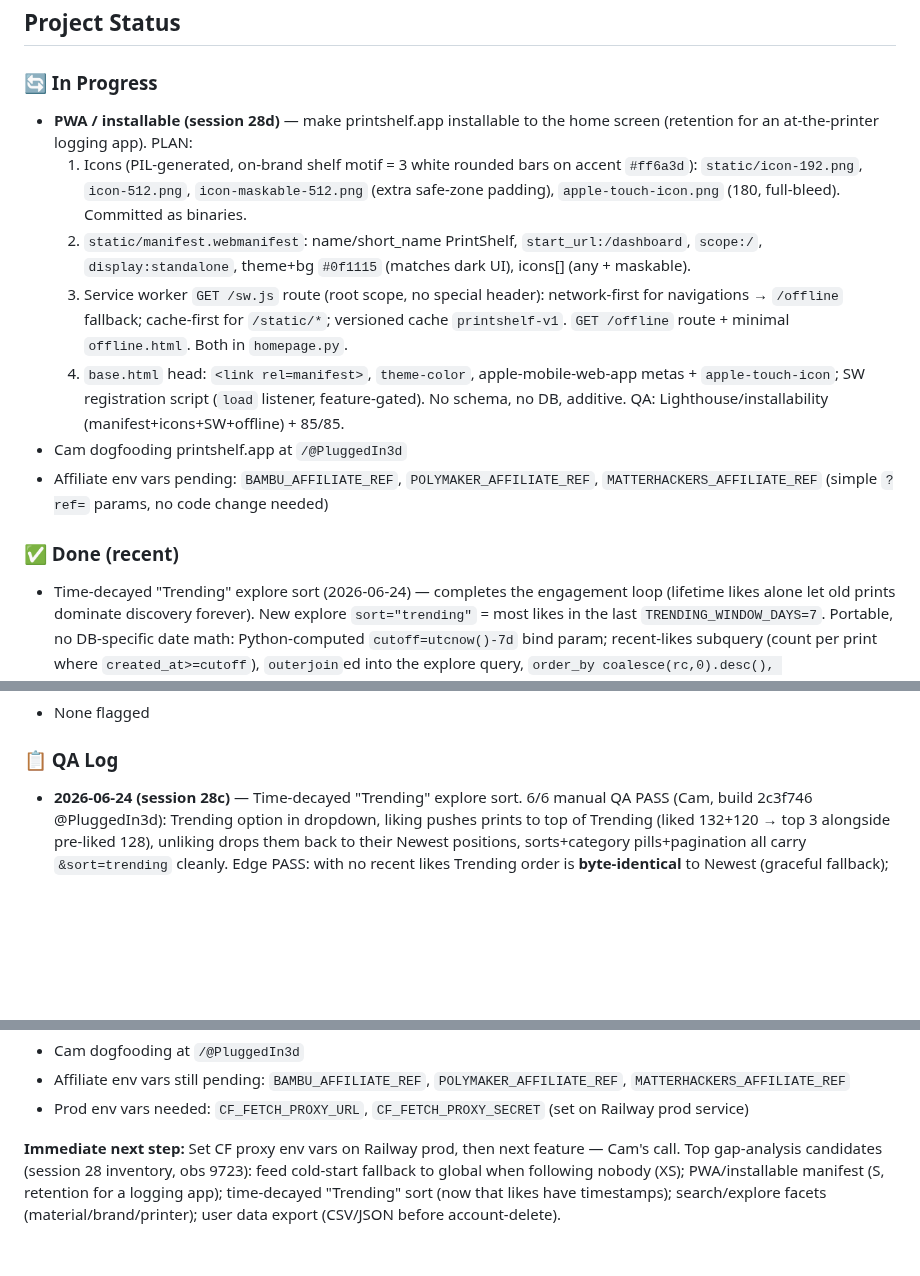
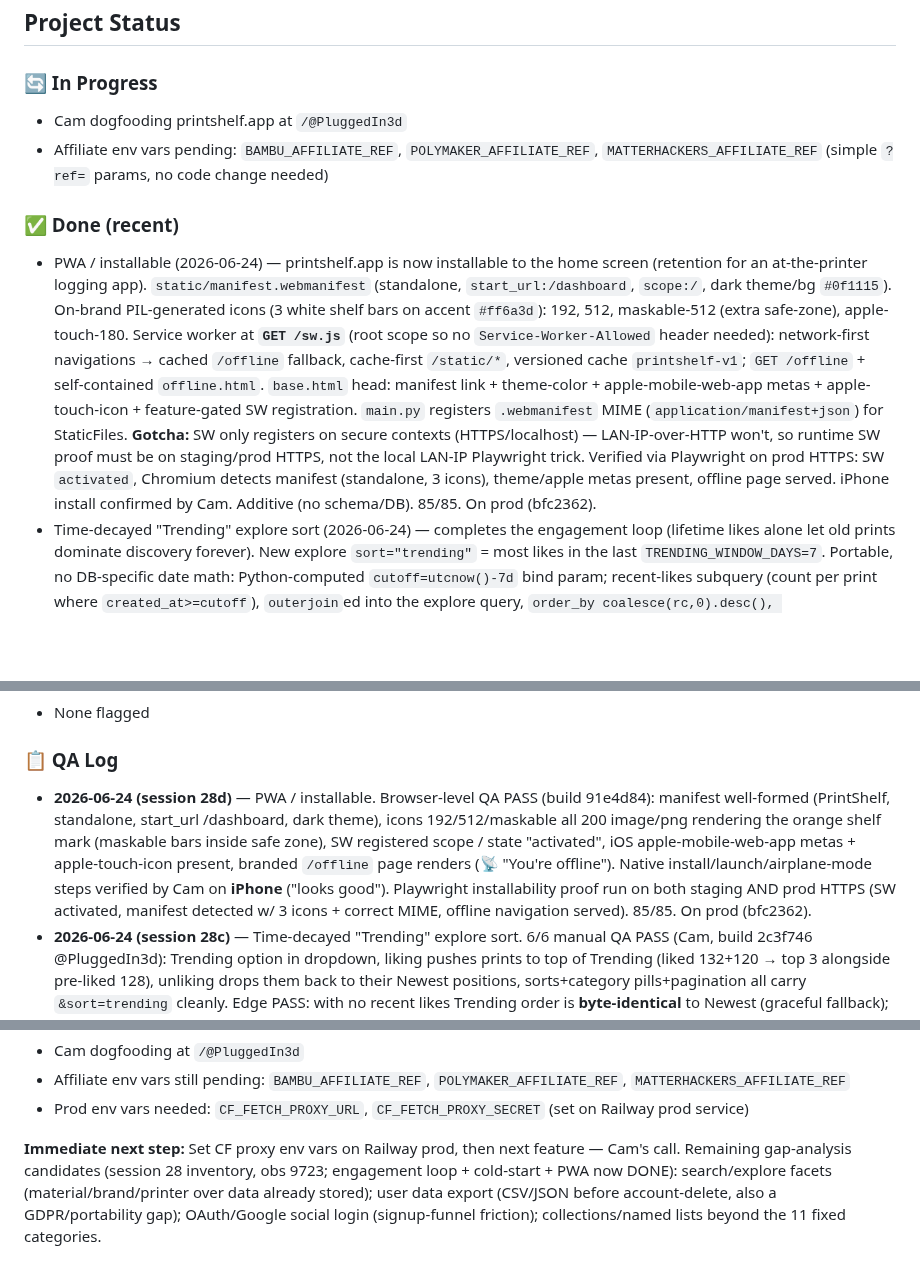
Before and after one commit to superseriousseller/printshelf, a Markdown page: CLAUDE.md, 3 parts joined by grey strips. GitHub-like rendering; blank space fills up the shorter version.

Commit message:
docs: log session 28d PWA installable (shipped to prod)
Co-Authored-By: Claude Opus 4.8 (1M context) <noreply@anthropic.com>

```diff
--- a/CLAUDE.md
+++ b/CLAUDE.md
@@ -5,16 +5,11 @@
 ## Project Status
 
 ### 🔄 In Progress
-- **PWA / installable (session 28d)** — make printshelf.app installable to the home screen (retention for an at-the-printer logging app). PLAN:
-  1. Icons (PIL-generated, on-brand shelf motif = 3 white rounded bars on accent `#ff6a3d`): `static/icon-192.png`, `icon-512.png`, `icon-maskable-512.png` (extra safe-zone padding), `apple-touch-icon.png` (180, full-bleed). Committed as binaries.
-  2. `static/manifest.webmanifest`: name/short_name PrintShelf, `start_url:/dashboard`, `scope:/`, `display:standalone`, theme+bg `#0f1115` (matches dark UI), icons[] (any + maskable).
-  3. Service worker `GET /sw.js` route (root scope, no special header): network-first for navigations → `/offline` fallback; cache-first for `/static/*`; versioned cache `printshelf-v1`. `GET /offline` route + minimal `offline.html`. Both in `homepage.py`.
-  4. `base.html` head: `<link rel=manifest>`, `theme-color`, apple-mobile-web-app metas + `apple-touch-icon`; SW registration script (`load` listener, feature-gated).
-  No schema, no DB, additive. QA: Lighthouse/installability (manifest+icons+SW+offline) + 85/85.
 - Cam dogfooding printshelf.app at `/@PluggedIn3d`
 - Affiliate env vars pending: `BAMBU_AFFILIATE_REF`, `POLYMAKER_AFFILIATE_REF`, `MATTERHACKERS_AFFILIATE_REF` (simple `?ref=` params, no code change needed)
 
 ### ✅ Done (recent)
+- PWA / installable (2026-06-24) — printshelf.app is now installable to the home screen (retention for an at-the-printer logging app). `static/manifest.webmanifest` (standalone, `start_url:/dashboard`, `scope:/`, dark theme/bg `#0f1115`). On-brand PIL-generated icons (3 white shelf bars on accent `#ff6a3d`): 192, 512, maskable-512 (extra safe-zone), apple-touch-180. Service worker at **`GET /sw.js`** (root scope so no `Service-Worker-Allowed` header needed): network-first navigations → cached `/offline` fallback, cache-first `/static/*`, versioned cache `printshelf-v1`; `GET /offline` + self-contained `offline.html`. `base.html` head: manifest link + theme-color + apple-mobile-web-app metas + apple-touch-icon + feature-gated SW registration. `main.py` registers `.webmanifest` MIME (`application/manifest+json`) for StaticFiles. **Gotcha:** SW only registers on secure contexts (HTTPS/localhost) — LAN-IP-over-HTTP won't, so runtime SW proof must be on staging/prod HTTPS, not the local LAN-IP Playwright trick. Verified via Playwright on prod HTTPS: SW `activated`, Chromium detects manifest (standalone, 3 icons), theme/apple metas present, offline page served. iPhone install confirmed by Cam. Additive (no schema/DB). 85/85. On prod (bfc2362).
 - Time-decayed "Trending" explore sort (2026-06-24) — completes the engagement loop (lifetime likes alone let old prints dominate discovery forever). New explore `sort="trending"` = most likes in the last `TRENDING_WINDOW_DAYS=7`. Portable, no DB-specific date math: Python-computed `cutoff=utcnow()-7d` bind param; recent-likes subquery (count per print where `created_at>=cutoff`), `outerjoin`ed into the explore query, `order_by coalesce(rc,0).desc(), created_at.desc()`. **Degrades to newest** when nothing's been liked recently (rc=0 for all → created_at tiebreak; never empty). `popular` (all-time "Most liked") kept as a separate option; default stays `newest`. `homepage.py` handles trending as a special case (the join) outside `_EXPLORE_SORT`; `_EXPLORE_SORTS` set validates it. Migration `e6f7a8b9c0d1` adds `ix_likes_created_at` (+ matching `Index` in models.py). 6/6 QA PASS + 2 edge (Newest-fallback byte-identical; all-time vs 7-day) + 85/85. On prod (ee06329).
 - Feed cold-start fallback (2026-06-24) — new users who follow nobody (or whose followees haven't posted) used to hit an empty feed dead-end. `feed` route in `web_dashboard.py`: when personalized `feed_items` is empty, fall back to a global discovery query (recent public+non-queued prints **with an image**, excluding the viewer's own, newest, limit 50) + `is_discover=True`. `feed.html` header reads "Discover" + a state-accurate note above the cards: `follows_nobody`→"You're not following anyone yet…", else→"The makers you follow haven't posted yet…" (both link to /search); the `feed-empty` 👥 block now only shows on a truly empty site. Read-only/additive (no schema; followed-feed path untouched). 6/6 QA PASS + 2 edge (both note variants) + 85/85. On prod (468eb5f).
 - Likes + per-print views + "Most liked" sort (2026-06-24) — the engagement loop on top of follow/queue. `Like` model (unique `user_id`+`print_id` pair, `ix_likes_pair`) + denormalized `Print.like_count` (**recomputed from the likes table on every toggle** → drift-proof even on fast double-clicks) and `Print.view_count`. Routes `POST /@{u}/prints/{id}/like`+`/unlike` mirror `/rate`: session-cookie auth, `X-Requested-With: fetch`→JSON `{liked,count}`, no-JS→303 back, unauth→401/login, **owner can't like own print→403**. `public_print_detail` increments `view_count` for non-owners only (mirrors `profile_views`, skips owner) + computes `liked` for the viewer. Detail page: heart toggle (fetch-enhanced, no reload) for logged-in non-owners / read-only count for owner / login-link for logged-out + 👁 view count (all visible). ♥-count badge on explore+feed+profile cards. Explore `"Most liked"` sort = `like_count desc, created_at desc` (honest all-time; time-decayed "Trending" is a future follow-up — portable SQL date math deferred). Migration `d5e6f7a8b9c0` (additive: `likes` table + 2 counter cols, `server_default='0'`; **no behavior change to existing flows**). 8/8 QA PASS (Cam, build 0f34fba) + 9/9 local like-flow + 85/85. On prod (f82581c).
@@ -49,6 +44,7 @@
 - None flagged
 
 ### 📋 QA Log
+- **2026-06-24 (session 28d)** — PWA / installable. Browser-level QA PASS (build 91e4d84): manifest well-formed (PrintShelf, standalone, start_url /dashboard, dark theme), icons 192/512/maskable all 200 image/png rendering the orange shelf mark (maskable bars inside safe zone), SW registered scope / state "activated", iOS apple-mobile-web-app metas + apple-touch-icon present, branded `/offline` page renders (📡 "You're offline"). Native install/launch/airplane-mode steps verified by Cam on **iPhone** ("looks good"). Playwright installability proof run on both staging AND prod HTTPS (SW activated, manifest detected w/ 3 icons + correct MIME, offline navigation served). 85/85. On prod (bfc2362).
 - **2026-06-24 (session 28c)** — Time-decayed "Trending" explore sort. 6/6 manual QA PASS (Cam, build 2c3f746 @PluggedIn3d): Trending option in dropdown, liking pushes prints to top of Trending (liked 132+120 → top 3 alongside pre-liked 128), unliking drops them back to their Newest positions, sorts+category pills+pagination all carry `&sort=trending` cleanly. Edge PASS: with no recent likes Trending order is **byte-identical** to Newest (graceful fallback); all-time "Most liked" vs 7-day "Trending" coincide on staging only because all likes are <7d old (full decay verified locally with 30-day-old seeded like → dropped to pos 8 while fresh like ranked #1). 85/85. On prod (ee06329).
 - **2026-06-24 (session 28b)** — Feed cold-start fallback. 6/6 manual QA PASS (Cam, build d81622e @PluggedIn3d 0-following): Discover header + note + cards on cold start, own prints excluded (32 cards, 0 own), all cards have images, "Find makers" → /search, following a maker flips to "Feed" w/ no note, unfollow returns to Discover. Cam flagged 1 copy bug (note said "not following anyone" in the follows-but-empty state) → fixed via `follows_nobody` flag + distinct copy, re-QA PASS on build 49cbdad (both variants render accurately). 85/85 throughout. On prod (468eb5f).
 - **2026-06-24 (session 28)** — Likes + per-print views + "Most liked" explore sort (engagement loop). 8/8 manual QA PASS (Cam, build 0f34fba @PluggedIn3d as non-owner) covering all 3 like states (button/read-only/login-link), non-owner view increment + owner suppression, liked-state persistence on reload, popular sort ordering, ♥ badge on explore/feed/profile cards. Edge cases PASS: logged-out heart→login link (no error), fast double-click nets to correct count (drift-proof recompute), self-like silently refused. 9/9 local like-flow (like/unlike/idempotency/own-403/unauth-401/no-JS-303) + 85/85 automated. On prod (f82581c).
@@ -176,4 +173,4 @@ PASS CRITERIA: All boxes checked, no unexpected behavior.
 - Affiliate env vars still pending: `BAMBU_AFFILIATE_REF`, `POLYMAKER_AFFILIATE_REF`, `MATTERHACKERS_AFFILIATE_REF`
 - Prod env vars needed: `CF_FETCH_PROXY_URL`, `CF_FETCH_PROXY_SECRET` (set on Railway prod service)
 
-**Immediate next step:** Set CF proxy env vars on Railway prod, then next feature — Cam's call. Top gap-analysis candidates (session 28 inventory, obs 9723): feed cold-start fallback to global when following nobody (XS); PWA/installable manifest (S, retention for a logging app); time-decayed "Trending" sort (now that likes have timestamps); search/explore facets (material/brand/printer); user data export (CSV/JSON before account-delete).
+**Immediate next step:** Set CF proxy env vars on Railway prod, then next feature — Cam's call. Remaining gap-analysis candidates (session 28 inventory, obs 9723; engagement loop + cold-start + PWA now DONE): search/explore facets (material/brand/printer over data already stored); user data export (CSV/JSON before account-delete, also a GDPR/portability gap); OAuth/Google social login (signup-funnel friction); collections/named lists beyond the 11 fixed categories.
```
Also changed, not shown: other parts of CLAUDE.md (+1 -0 lines).
